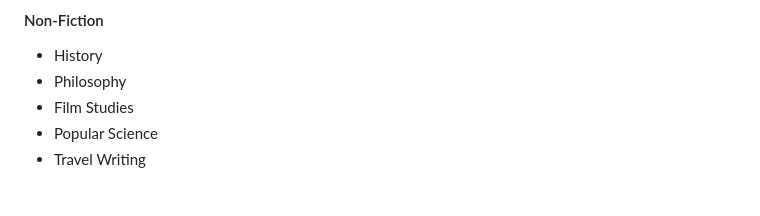
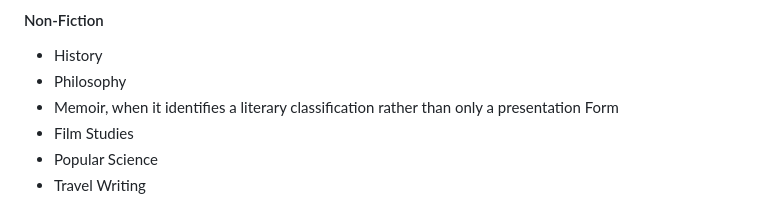
Before and after one commit to jqnoc/librarium, a Markdown page: Librarium_Taxonomy_Guidelines.md, the part around the change. Rendered like a GitHub page.

```diff
--- a/Librarium_Taxonomy_Guidelines.md
+++ b/Librarium_Taxonomy_Guidelines.md
@@ -114,6 +114,7 @@ It answers:
 
 - History
 - Philosophy
+- Memoir, when it identifies a literary classification rather than only a presentation Form
 - Film Studies
 - Popular Science
 - Travel Writing
```
Also changed, not shown: CHANGELOG.md (+1 -0 lines).
